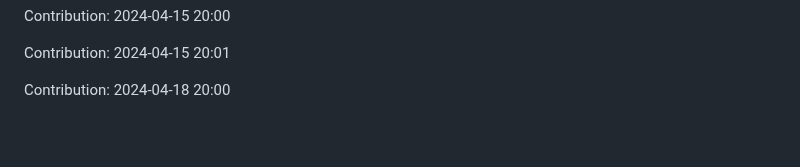
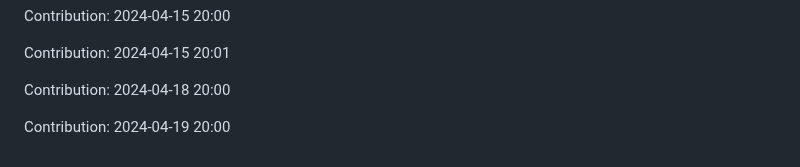
Before and after one commit to sooskesia/Google-Jobs-Schema-Generator, a Markdown page: README.md, the part around the change. GitHub-like rendering; blank space fills up the shorter version.

Commit message:
"Contribution: 2024-04-19 20:00"

```diff
--- a/README.md
+++ b/README.md
@@ -283,3 +283,5 @@ Contribution: 2024-04-15 20:00
 Contribution: 2024-04-15 20:01
 
 Contribution: 2024-04-18 20:00
+
+Contribution: 2024-04-19 20:00
```
